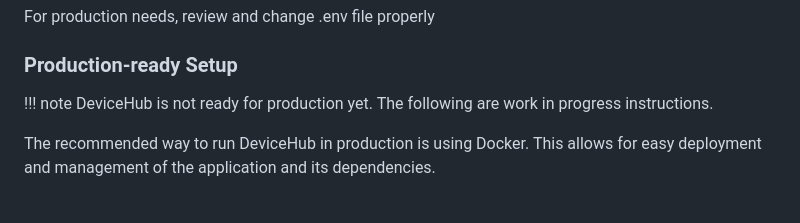
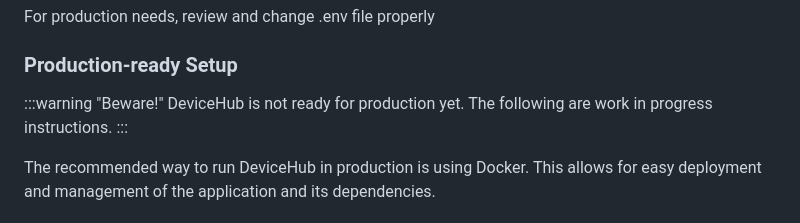
Before and after one commit to eReuse/devicehub-django, a Markdown page: README.md, the part around the change. Rendered like a GitHub page.

Commit message:
Fix admonition

```diff
--- a/README.md
+++ b/README.md
@@ -37,8 +37,9 @@ For production needs, review and change .env file properly
 
 ### Production-ready Setup
 
-!!! note
+:::warning "Beware!"
     DeviceHub is not ready for production yet. The following are work in progress instructions.
+:::
 
 The recommended way to run DeviceHub in production is using Docker. This allows for easy deployment and management of the application and its dependencies.
 
```
